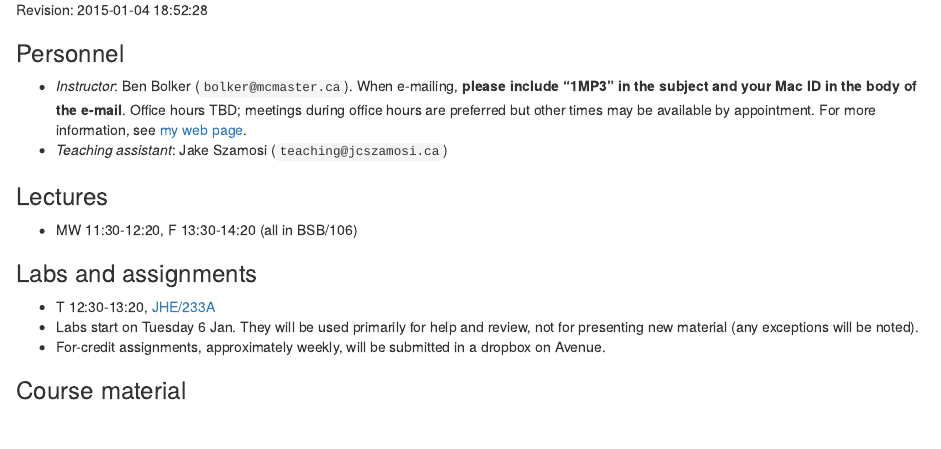
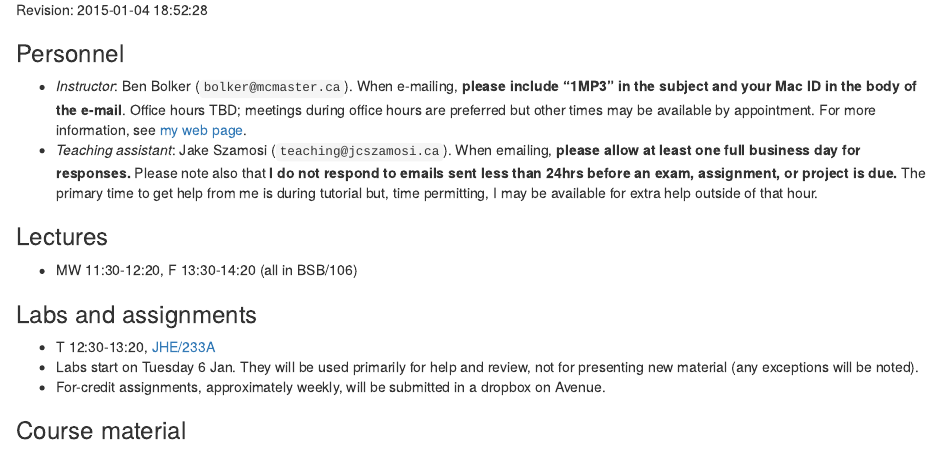
Before and after one commit to bbolker/math1mp, an R Markdown document (admin/outline.rmd): the page in a window 1100 px wide, from 110 px down. Rendered offline with R 4.5, knitr and Pandoc, with nearby package versions.

Commit message:
Update outline.rmd

```diff
--- a/admin/outline.rmd
+++ b/admin/outline.rmd
@@ -4,7 +4,7 @@ Revision: `r as.character(Sys.time())`
 
 ### Personnel
 * *Instructor*: Ben Bolker (`bolker@mcmaster.ca`). When e-mailing, **please include "1MP3" in the subject and your Mac ID in the body of the e-mail**. Office hours TBD; meetings during office hours are preferred but other times may be available by appointment. For more information, see [my web page](http://www.math.mcmaster.ca/bolker).
-* *Teaching assistant*: Jake Szamosi (`teaching@jcszamosi.ca`)
+* *Teaching assistant*: Jake Szamosi (`teaching@jcszamosi.ca`). When emailing, **please allow at least one full business day for responses.** Please note also that **I do not respond to emails sent less than 24hrs before an exam, assignment, or project is due.** The primary time to get help from me is during tutorial but, time permitting, I may be available for extra help outside of that hour.
 
 ### Lectures
 
```
